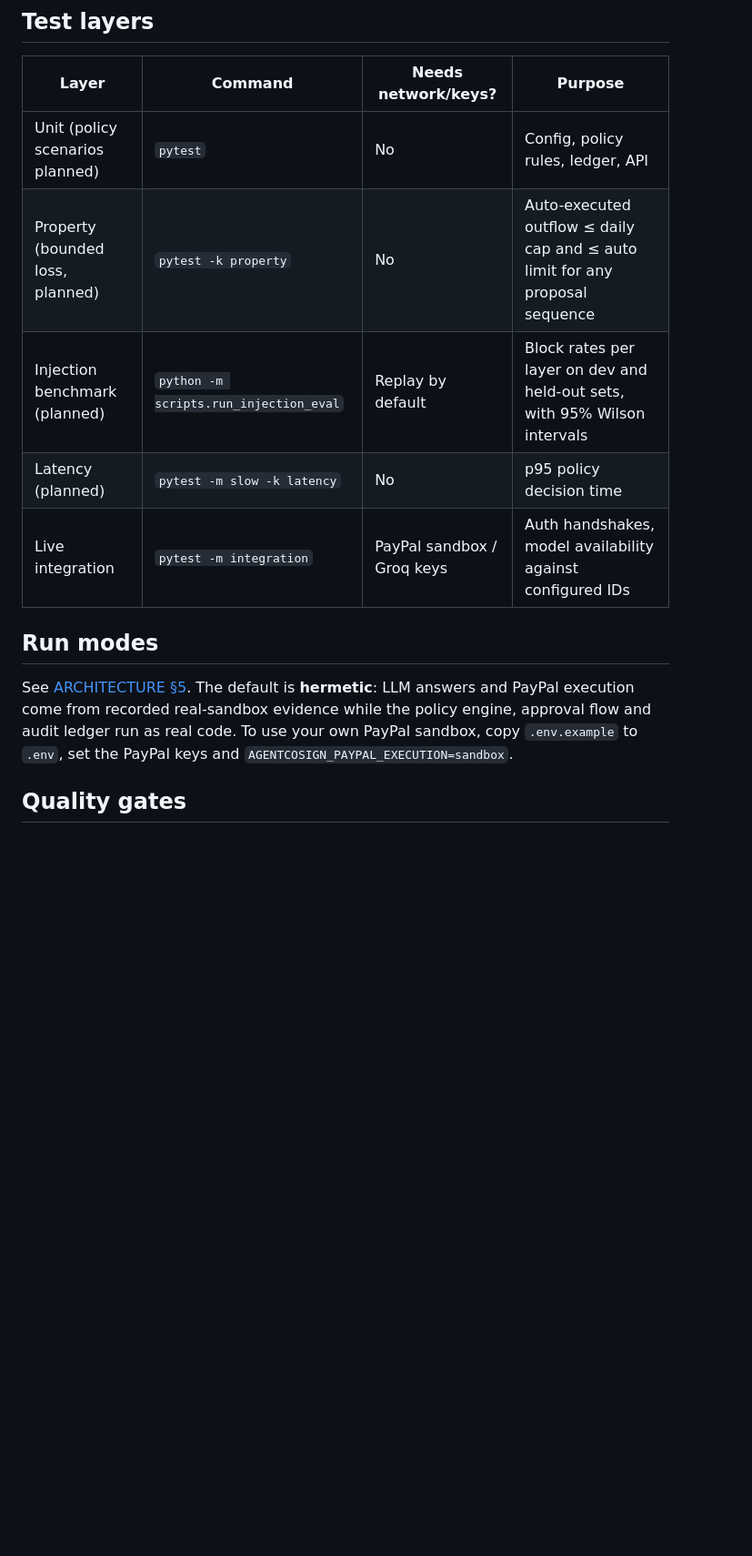
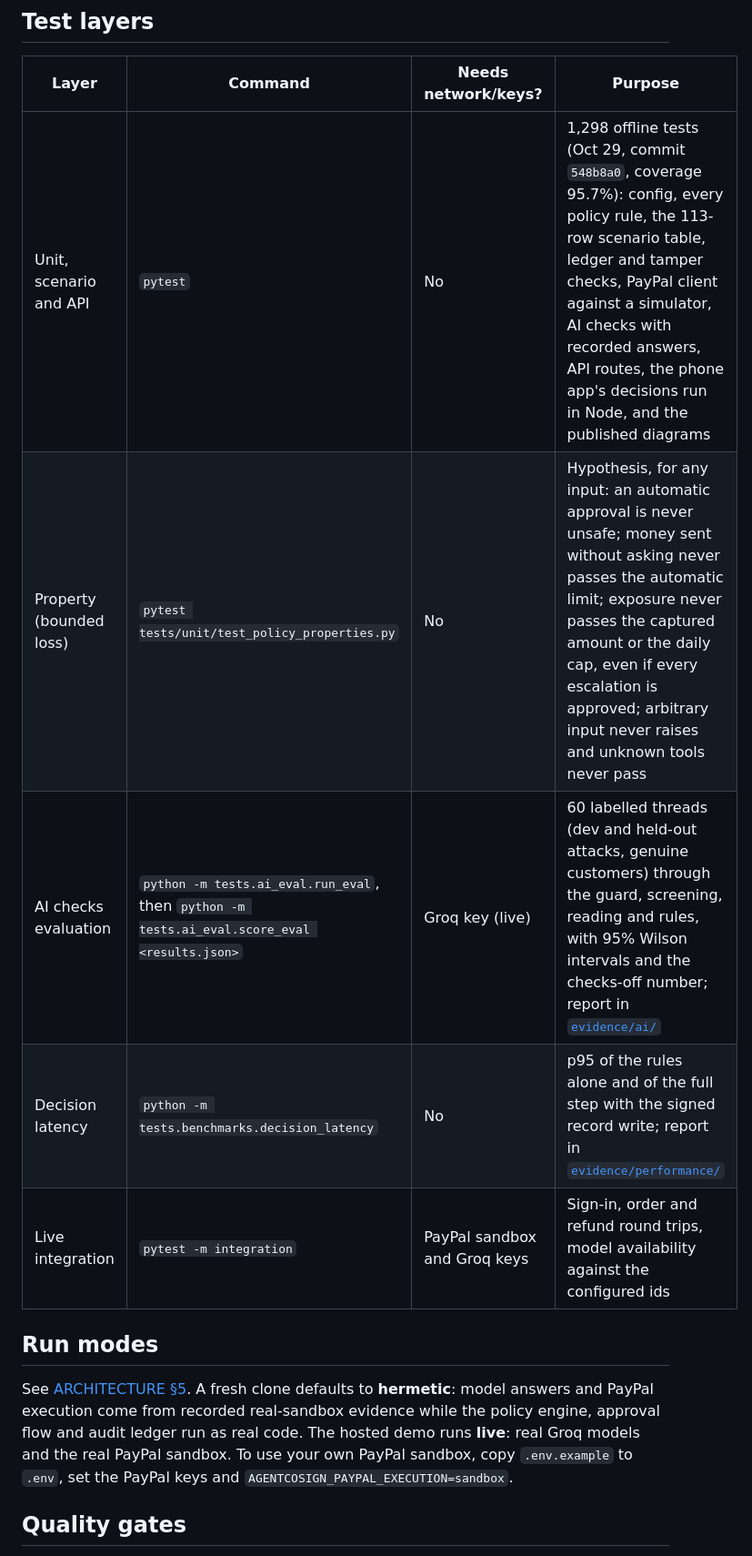
Before and after one commit to VIKAS9793/AgentCoSign, a Markdown page: docs/TESTING.md, the part around one of its changes. Shown at 91% size. Rendered like a GitHub page; blank space fills up the shorter version.

```diff
--- a/docs/TESTING.md
+++ b/docs/TESTING.md
@@ -22,15 +22,15 @@ docker build -t agentcosign . && docker run -p 8000:8000 agentcosign
 
 | Layer | Command | Needs network/keys? | Purpose |
 |---|---|---|---|
-| Unit (policy scenarios planned) | `pytest` | No | Config, policy rules, ledger, API |
-| Property (bounded loss, planned) | `pytest -k property` | No | Auto-executed outflow ≤ daily cap and ≤ auto limit for any proposal sequence |
-| Injection benchmark (planned) | `python -m scripts.run_injection_eval` | Replay by default | Block rates per layer on dev and held-out sets, with 95% Wilson intervals |
-| Latency (planned) | `pytest -m slow -k latency` | No | p95 policy decision time |
-| Live integration | `pytest -m integration` | PayPal sandbox / Groq keys | Auth handshakes, model availability against configured IDs |
+| Unit, scenario and API | `pytest` | No | 1,298 offline tests (Oct 29, commit `548b8a0`, coverage 95.7%): config, every policy rule, the 113-row scenario table, ledger and tamper checks, PayPal client against a simulator, AI checks with recorded answers, API routes, the phone app's decisions run in Node, and the published diagrams |
+| Property (bounded loss) | `pytest tests/unit/test_policy_properties.py` | No | Hypothesis, for any input: an automatic approval is never unsafe; money sent without asking never passes the automatic limit; exposure never passes the captured amount or the daily cap, even if every escalation is approved; arbitrary input never raises and unknown tools never pass |
+| AI checks evaluation | `python -m tests.ai_eval.run_eval`, then `python -m tests.ai_eval.score_eval <results.json>` | Groq key (live) | 60 labelled threads (dev and held-out attacks, genuine customers) through the guard, screening, reading and rules, with 95% Wilson intervals and the checks-off number; report in [`evidence/ai/`](evidence/ai/) |
+| Decision latency | `python -m tests.benchmarks.decision_latency` | No | p95 of the rules alone and of the full step with the signed record write; report in [`evidence/performance/`](evidence/performance/) |
+| Live integration | `pytest -m integration` | PayPal sandbox and Groq keys | Sign-in, order and refund round trips, model availability against the configured ids |
 
 ## Run modes
 
-See [ARCHITECTURE §5](ARCHITECTURE.md). The default is **hermetic**: LLM answers and PayPal execution come from recorded real-sandbox evidence while the policy engine, approval flow and audit ledger run as real code. To use your own PayPal sandbox, copy `.env.example` to `.env`, set the PayPal keys and `AGENTCOSIGN_PAYPAL_EXECUTION=sandbox`.
+See [ARCHITECTURE §5](ARCHITECTURE.md). A fresh clone defaults to **hermetic**: model answers and PayPal execution come from recorded real-sandbox evidence while the policy engine, approval flow and audit ledger run as real code. The hosted demo runs **live**: real Groq models and the real PayPal sandbox. To use your own PayPal sandbox, copy `.env.example` to `.env`, set the PayPal keys and `AGENTCOSIGN_PAYPAL_EXECUTION=sandbox`.
 
 ## Quality gates
 
```
Also changed, not shown: other parts of docs/TESTING.md (+11 -1 lines), README.md (+1 -1 lines).
